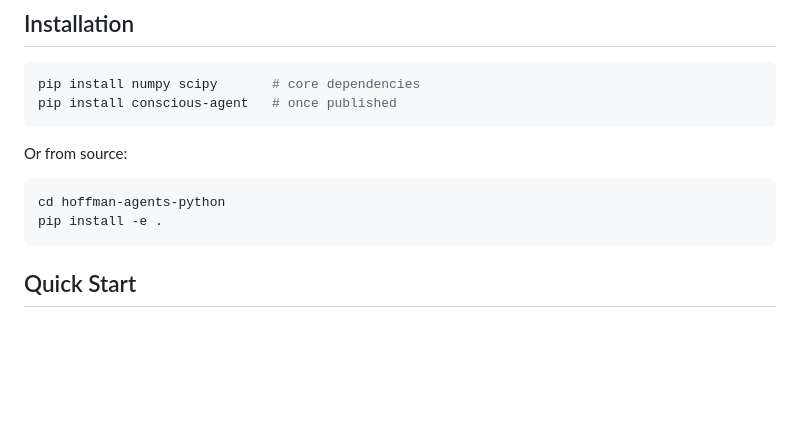
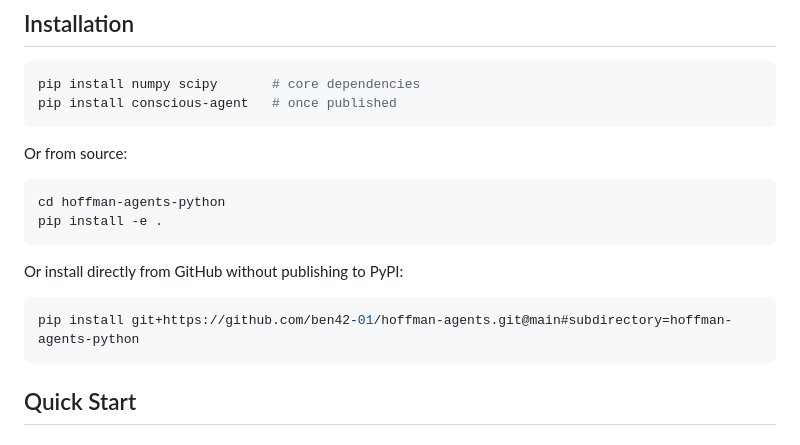
Before and after one commit to ben42-01/hoffman-agents, a Markdown page: README.md, the part around the change. GitHub-like rendering; blank space fills up the shorter version.

````diff
--- a/README.md
+++ b/README.md
@@ -25,6 +25,11 @@ Or from source:
 ```bash
 cd hoffman-agents-python
 pip install -e .
+```
+
+Or install directly from GitHub without publishing to PyPI:
+```bash
+pip install git+https://github.com/ben42-01/hoffman-agents.git@main#subdirectory=hoffman-agents-python
 ```
 
 ## Quick Start
````
Also changed, not shown: hoffman-agents-node/README.md (+6 -0 lines).
